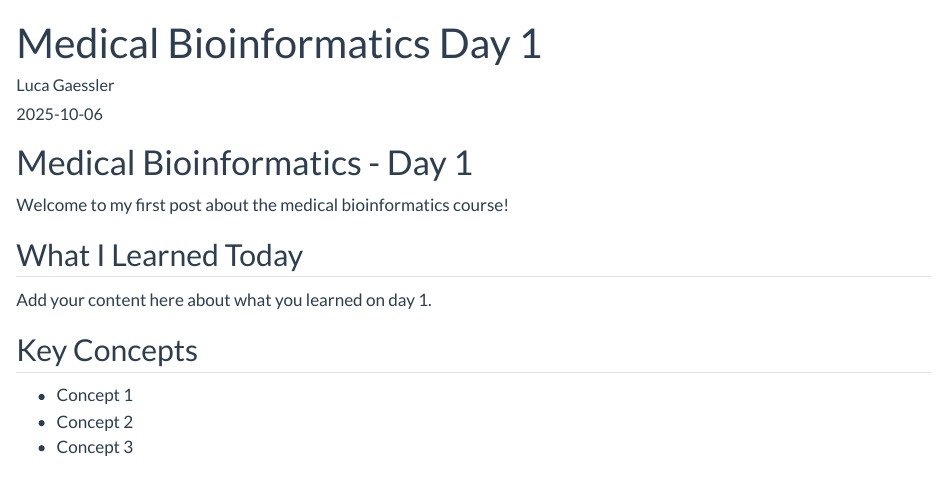
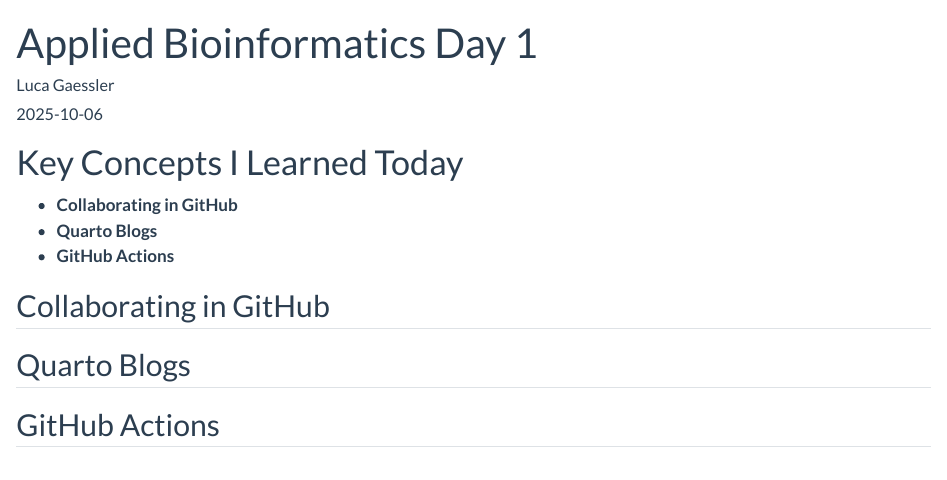
Before and after one commit to lucagaessler/BioInfo_Blog_LG, a Quarto document (posts/MedBioInfo_Day1/index.qmd): the page in a window 1100 px wide, from its top. Rendered offline with R 4.5, knitr and Pandoc in place of Quarto, with nearby package versions.

Commit message:
Set up blog post outline

```diff
--- a/posts/MedBioInfo_Day1/index.qmd
+++ b/posts/MedBioInfo_Day1/index.qmd
@@ -1,21 +1,20 @@
 ---
-title: "Medical Bioinformatics Day 1"
+title: "Applied Bioinformatics Day 1"
 author: "Luca Gaessler"
 date: "2025-10-06"
 categories: [course, medbioinfo, learning]
-description: "First day of medical bioinformatics course"
+description: "Hosted by Sweden's School for Medical Bioinformatics"
 ---
 
-# Medical Bioinformatics - Day 1
+# Key Concepts I Learned Today
 
-Welcome to my first post about the medical bioinformatics course!
+- **Collaborating in GitHub**
+- **Quarto Blogs**
+- **GitHub Actions**
 
-## What I Learned Today
+## Collaborating in GitHub
 
-Add your content here about what you learned on day 1.
+## Quarto Blogs
 
-## Key Concepts
+## GitHub Actions
 
-- Concept 1
-- Concept 2
-- Concept 3
```
Also changed, not shown: .quarto/idx/posts/MedBioInfo_Day1/index.qmd.json, posts/MedBioInfo_Day1/index.qmd (12 more changed lines), 9 other files.
